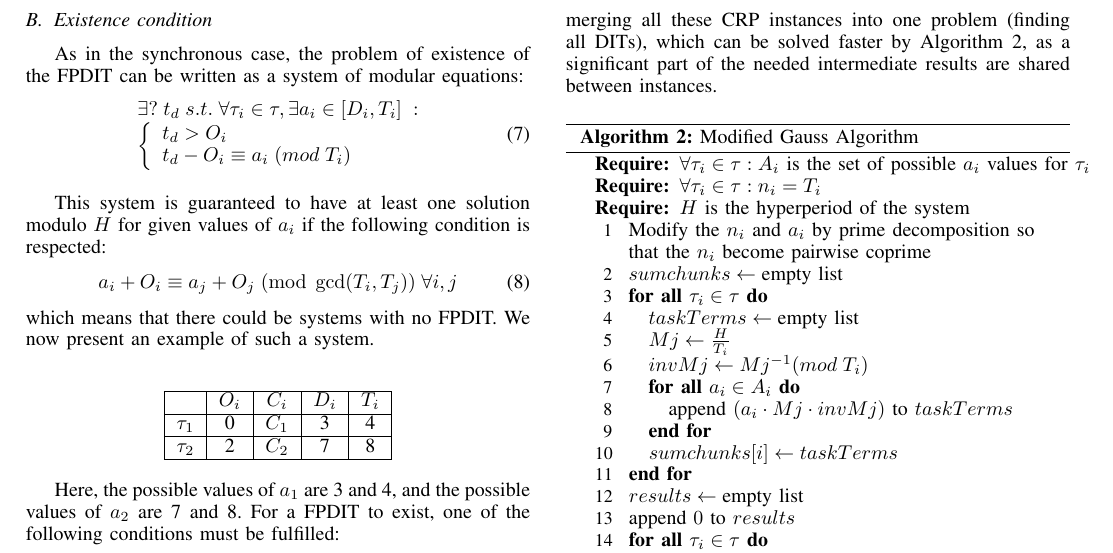
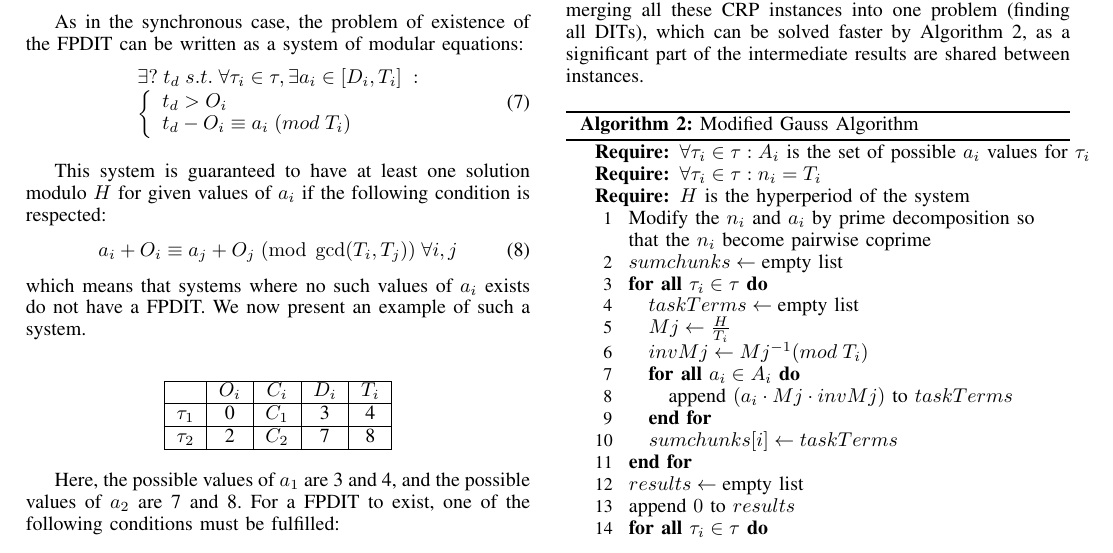
Before and after one commit to kidaa30/ece-dit-paper, a LaTeX paper (dit-paper_ieee.tex): part of page 3 of 7, cut so that both start at the same text. Compiled offline with pdfLaTeX.

Commit message:
small reformulations

```diff
--- a/dit-paper_ieee.tex
+++ b/dit-paper_ieee.tex
@@ -370,7 +370,7 @@ joel.goossens@ulb.ac.be}
 		\begin{equation}
 			a_i + O_i \equiv a_j + O_j \; (\operatorname{mod} \; \operatorname{gcd}(T_i, T_j)) \; \forall i,j
 		\end{equation}
-		which means that there could be systems with no FPDIT.
+		which means that systems where no such values of $a_i$ exists do not have a FPDIT.
 		We now present an example of such a system.\\
 
 		\begin{center}
@@ -432,7 +432,7 @@ joel.goossens@ulb.ac.be}
 		exponentially many CRP is prohibitively slow. A faster method for finding
 		the FPDIT consists in merging all these CRP instances into one problem
 		(finding all DITs), which can be solved faster by
-		Algorithm~\ref{alg:multiACRP}, as a significant part of the needed
+		Algorithm~\ref{alg:multiACRP}, as a significant part of the
 		intermediate results are shared between instances.
 
 		%Review 3 : add formal complexity assessment of this algorithm
```
